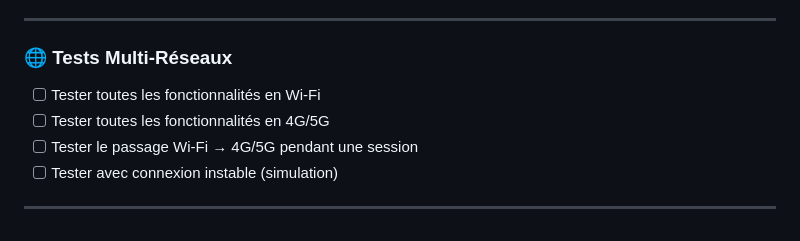
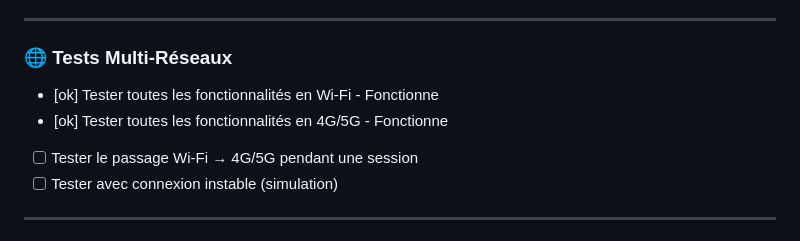
Before and after one commit to MrScrupulus/STF_PROJECT, a Markdown page: TESTS_CHECKLIST.md, the part around one of its changes. GitHub-like rendering.

```diff
--- a/TESTS_CHECKLIST.md
+++ b/TESTS_CHECKLIST.md
@@ -138,8 +138,8 @@
 
 ### 🌐 Tests Multi-Réseaux
 
-- [ ] Tester toutes les fonctionnalités en Wi-Fi
-- [ ] Tester toutes les fonctionnalités en 4G/5G
+- [ok] Tester toutes les fonctionnalités en Wi-Fi - Fonctionne
+- [ok] Tester toutes les fonctionnalités en 4G/5G - Fonctionne
 - [ ] Tester le passage Wi-Fi → 4G/5G pendant une session
 - [ ] Tester avec connexion instable (simulation)
 
```
Also changed, not shown: other parts of TESTS_CHECKLIST.md (+34 -29 lines).
